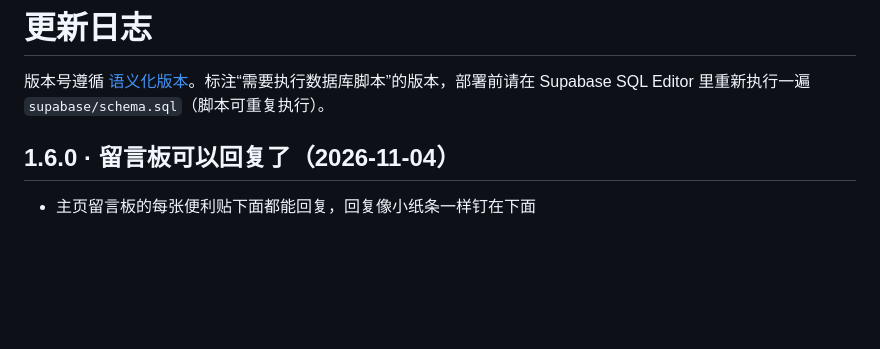
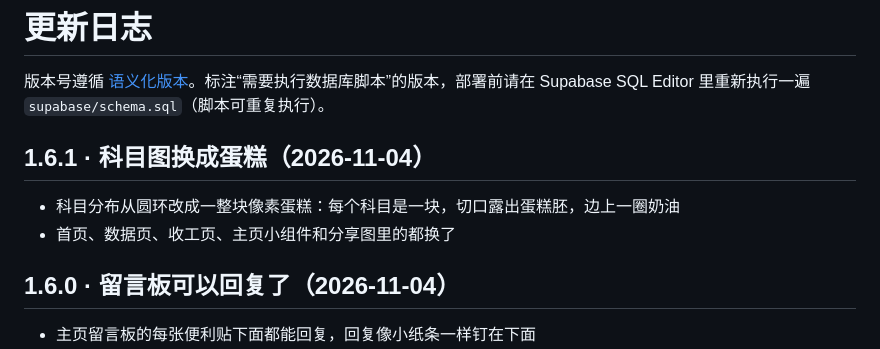
Before and after one commit to legallchaperone/tongchuang, a Markdown page: CHANGELOG.md, the part around the change. Rendered like a GitHub page; blank space fills up the shorter version.

```diff
--- a/CHANGELOG.md
+++ b/CHANGELOG.md
@@ -1,6 +1,11 @@
 # 更新日志
 
 版本号遵循 [语义化版本](https://semver.org/lang/zh-CN/)。标注“需要执行数据库脚本”的版本，部署前请在 Supabase SQL Editor 里重新执行一遍 `supabase/schema.sql`（脚本可重复执行）。
+
+## 1.6.1 · 科目图换成蛋糕（2026-11-04）
+
+- 科目分布从圆环改成一整块像素蛋糕：每个科目是一块，切口露出蛋糕胚，边上一圈奶油
+- 首页、数据页、收工页、主页小组件和分享图里的都换了
 
 ## 1.6.0 · 留言板可以回复了（2026-11-04）
 
```
Also changed, not shown: README.md (+1 -1 lines), docs/screenshots/share-day.png, 6 other files.
